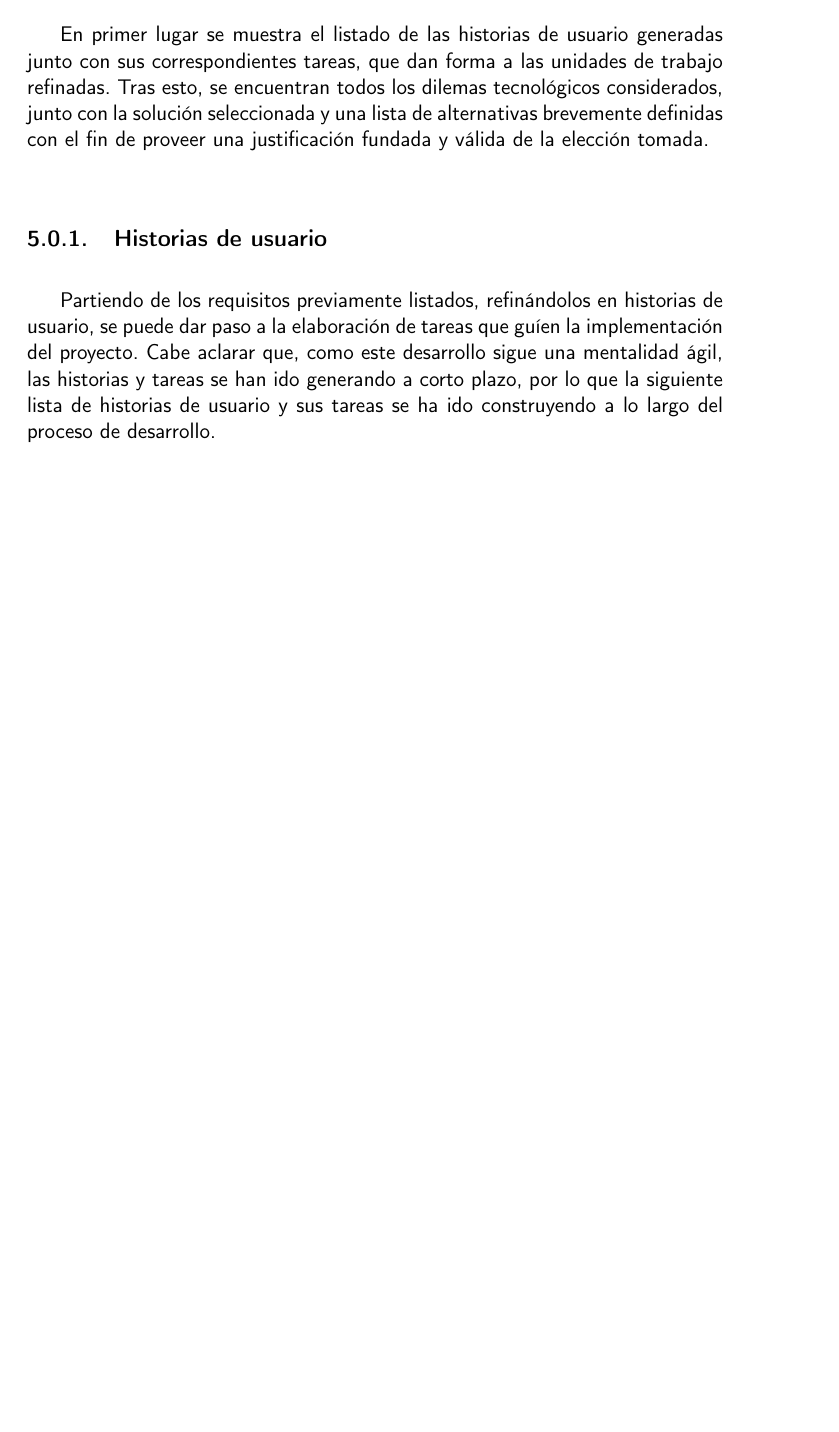
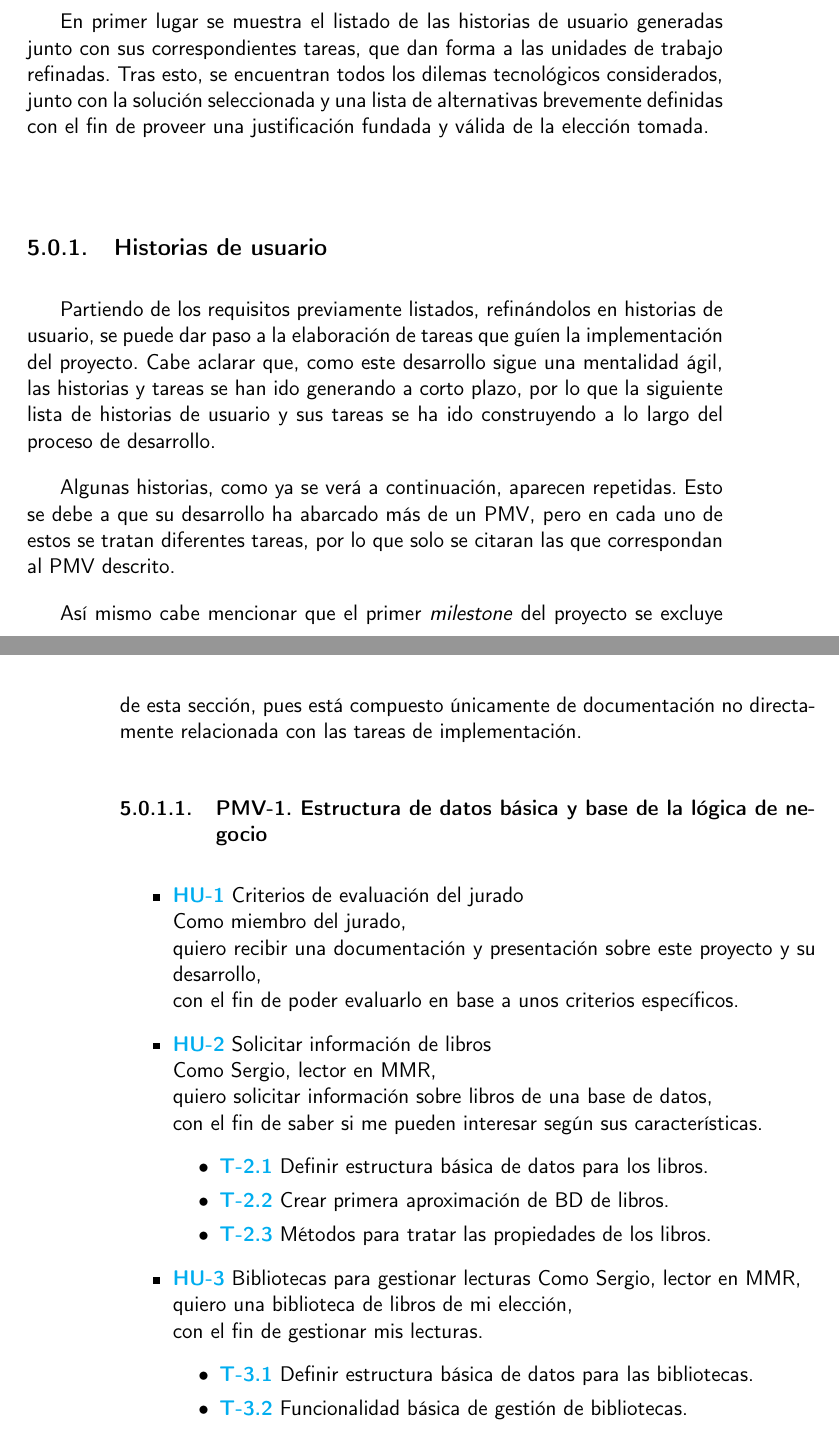
Before and after one commit to Anglepi/My-Many-Reads, a LaTeX book (docs/tex/proyecto.tex, which reads docs/tex/secciones/05_implementacion.tex): part of page 43 of 47 before the commit and two parts of pages 43 and 44 of 47 after it, the two joined at a grey line, cut so that both start at the same text, the shorter picture padded with empty space. Compiled offline with pdfLaTeX.

Commit message:
#36 ADD first MVP US and tasks

```diff
--- a/docs/tex/secciones/05_implementacion.tex
+++ b/docs/tex/secciones/05_implementacion.tex
@@ -7,3 +7,35 @@ En primer lugar se muestra el listado de las historias de usuario generadas junt
 \subsection{Historias de usuario}
 
 Partiendo de los requisitos previamente listados, refinándolos en historias de usuario, se puede dar paso a la elaboración de tareas que guíen la implementación del proyecto. Cabe aclarar que, como este desarrollo sigue una mentalidad ágil, las historias y tareas se han ido generando a corto plazo, por lo que la siguiente lista de historias de usuario y sus tareas se ha ido construyendo a lo largo del proceso de desarrollo.
+
+Algunas historias, como ya se verá a continuación, aparecen repetidas. Esto se debe a que su desarrollo ha abarcado más de un PMV, pero en cada uno de estos se tratan diferentes tareas, por lo que solo se citaran las que correspondan al PMV descrito.
+
+Así mismo cabe mencionar que el primer \textit{milestone} del proyecto se excluye de esta sección, pues está compuesto únicamente de documentación no directamente relacionada con las tareas de implementación.
+
+\subsubsection{PMV-1. Estructura de datos básica y base de la lógica de negocio}
+
+\begin{itemize}
+    \item \href{https://github.com/Anglepi/My-Many-Reads/issues/7}{\textbf{HU-1}} Criterios de evaluación del jurado \\
+    Como miembro del jurado, \\
+    quiero recibir una documentación y presentación sobre este proyecto y su desarrollo, \\
+    con el fin de poder evaluarlo en base a unos criterios específicos.
+
+    \item \href{https://github.com/Anglepi/My-Many-Reads/issues/29}{\textbf{HU-2}} Solicitar información de libros \\
+    Como Sergio, lector en MMR, \\
+    quiero solicitar información sobre libros de una base de datos, \\
+    con el fin de saber si me pueden interesar según sus características.
+    \begin{itemize}
+        \item \href{https://github.com/Anglepi/My-Many-Reads/issues/31}{\textbf{T-2.1}} Definir estructura básica de datos para los libros.
+        \item \href{https://github.com/Anglepi/My-Many-Reads/issues/32}{\textbf{T-2.2}} Crear primera aproximación de BD de libros.
+        \item \href{https://github.com/Anglepi/My-Many-Reads/issues/33}{\textbf{T-2.3}} Métodos para tratar las propiedades de los libros.
+    \end{itemize}
+
+    \item \href{https://github.com/Anglepi/My-Many-Reads/issues/30}{\textbf{HU-3}} Bibliotecas para gestionar lecturas
+    Como Sergio, lector en MMR, \\
+    quiero una biblioteca de libros de mi elección, \\
+    con el fin de gestionar mis lecturas.
+    \begin{itemize}
+        \item \href{https://github.com/Anglepi/My-Many-Reads/issues/34}{\textbf{T-3.1}} Definir estructura básica de datos para las bibliotecas.
+        \item \href{https://github.com/Anglepi/My-Many-Reads/issues/35}{\textbf{T-3.2}} Funcionalidad básica de gestión de bibliotecas.
+    \end{itemize}
+\end{itemize}
```
